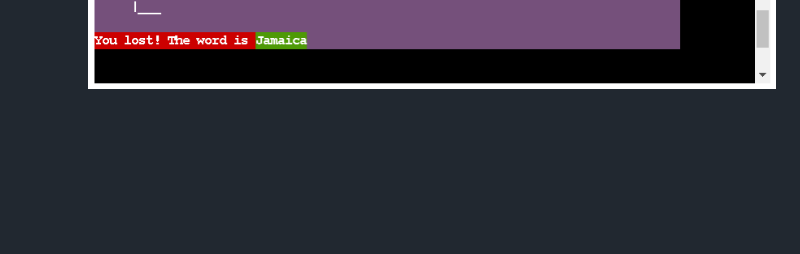
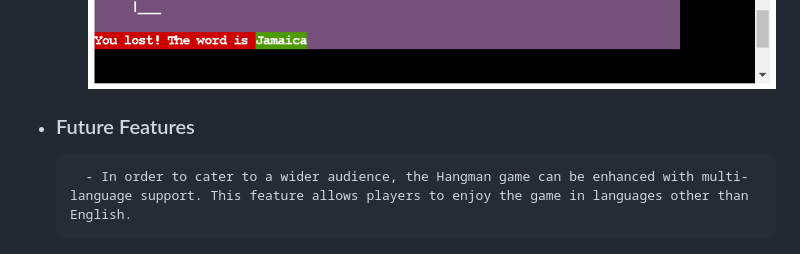
Before and after one commit to Fazel-Hosseinzadeh/hangman, a Markdown page: README.md, the part around the change. Rendered like a GitHub page; blank space fills up the shorter version.

Commit message:
Add future features to README file

```diff
--- a/README.md
+++ b/README.md
@@ -80,3 +80,5 @@ All the words used in this game are categorized into four categories: Countries,
             At the end of the game, the player will be notified of the outcome (win or loss) and shown the complete secret word.
             ![Won](documentation/won.png)
             ![Lost](documentation/lost.png)
+- ### Future Features
+        - In order to cater to a wider audience, the Hangman game can be enhanced with multi-language support. This feature allows players to enjoy the game in languages other than English.
```
